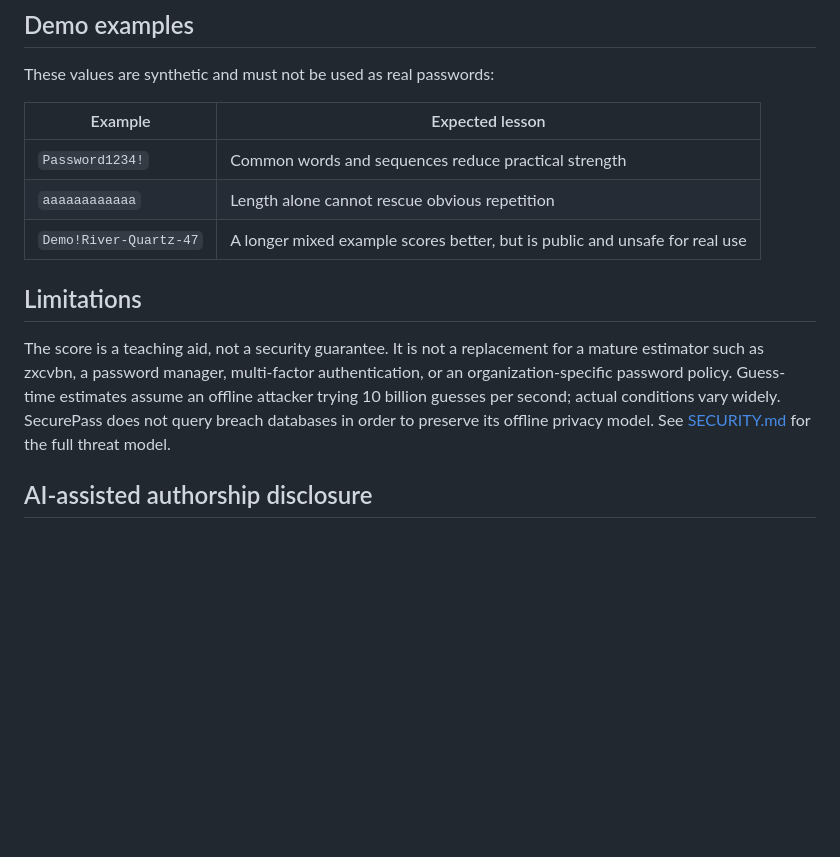
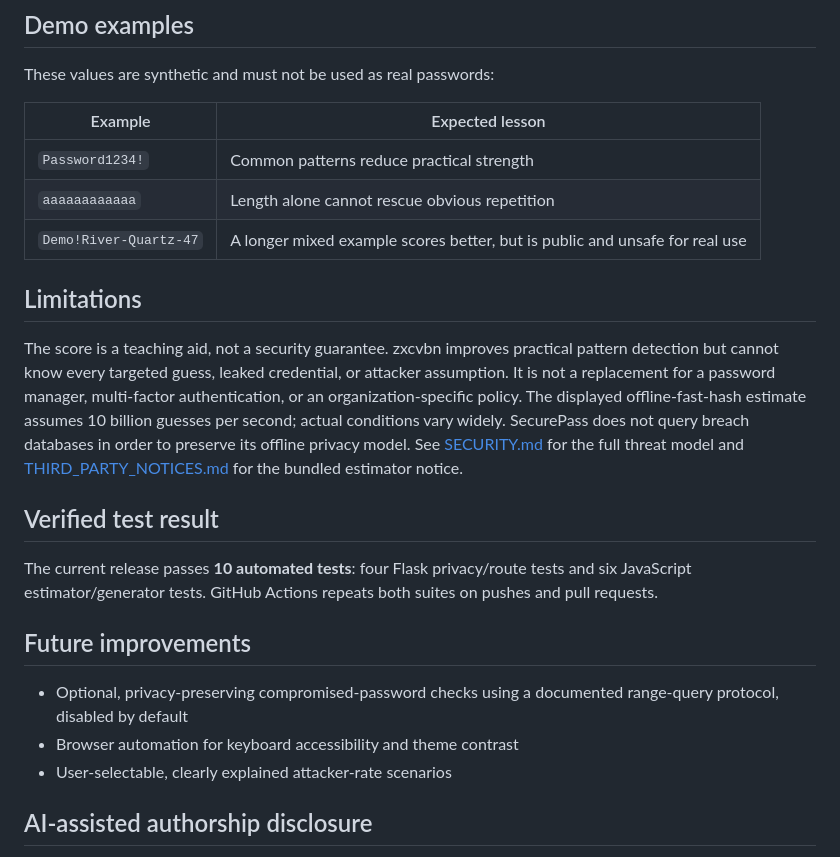
Before and after one commit to Fidlef/SecurePass, a Markdown page: README.md, the part around one of its changes. GitHub-like rendering; blank space fills up the shorter version.

```diff
--- a/README.md
+++ b/README.md
@@ -81,19 +92,34 @@ These values are synthetic and must not be used as real passwords:
 
 | Example | Expected lesson |
 |---|---|
-| `Password1234!` | Common words and sequences reduce practical strength |
+| `Password1234!` | Common patterns reduce practical strength |
 | `aaaaaaaaaaaa` | Length alone cannot rescue obvious repetition |
 | `Demo!River-Quartz-47` | A longer mixed example scores better, but is public and unsafe for real use |
 
 ## Limitations
 
-The score is a teaching aid, not a security guarantee. It is not a replacement
-for a mature estimator such as zxcvbn, a password manager, multi-factor
-authentication, or an organization-specific password policy. Guess-time
-estimates assume an offline attacker trying 10 billion guesses per second;
-actual conditions vary widely. SecurePass does not query breach databases in
-order to preserve its offline privacy model. See [SECURITY.md](SECURITY.md) for
-the full threat model.
+The score is a teaching aid, not a security guarantee. zxcvbn improves practical
+pattern detection but cannot know every targeted guess, leaked credential, or
+attacker assumption. It is not a replacement for a password manager,
+multi-factor authentication, or an organization-specific policy. The displayed
+offline-fast-hash estimate assumes 10 billion guesses per second; actual
+conditions vary widely. SecurePass does not query breach databases in order to
+preserve its offline privacy model. See [SECURITY.md](SECURITY.md) for the full
+threat model and [THIRD_PARTY_NOTICES.md](THIRD_PARTY_NOTICES.md) for the bundled
+estimator notice.
+
+## Verified test result
+
+The current release passes **10 automated tests**: four Flask privacy/route
+tests and six JavaScript estimator/generator tests. GitHub Actions repeats both
+suites on pushes and pull requests.
+
+## Future improvements
+
+- Optional, privacy-preserving compromised-password checks using a documented
+  range-query protocol, disabled by default
+- Browser automation for keyboard accessibility and theme contrast
+- User-selectable, clearly explained attacker-rate scenarios
 
 ## AI-assisted authorship disclosure
 
```
Also changed, not shown: other parts of README.md (+15 -4 lines), PROJECT_WALKTHROUGH.md (+9 -9 lines), SECURITY.md (+5 -3 lines), THIRD_PARTY_NOTICES.md (added, +9 -0 lines), docs/securepass-demo.jpg, 10 other files.
